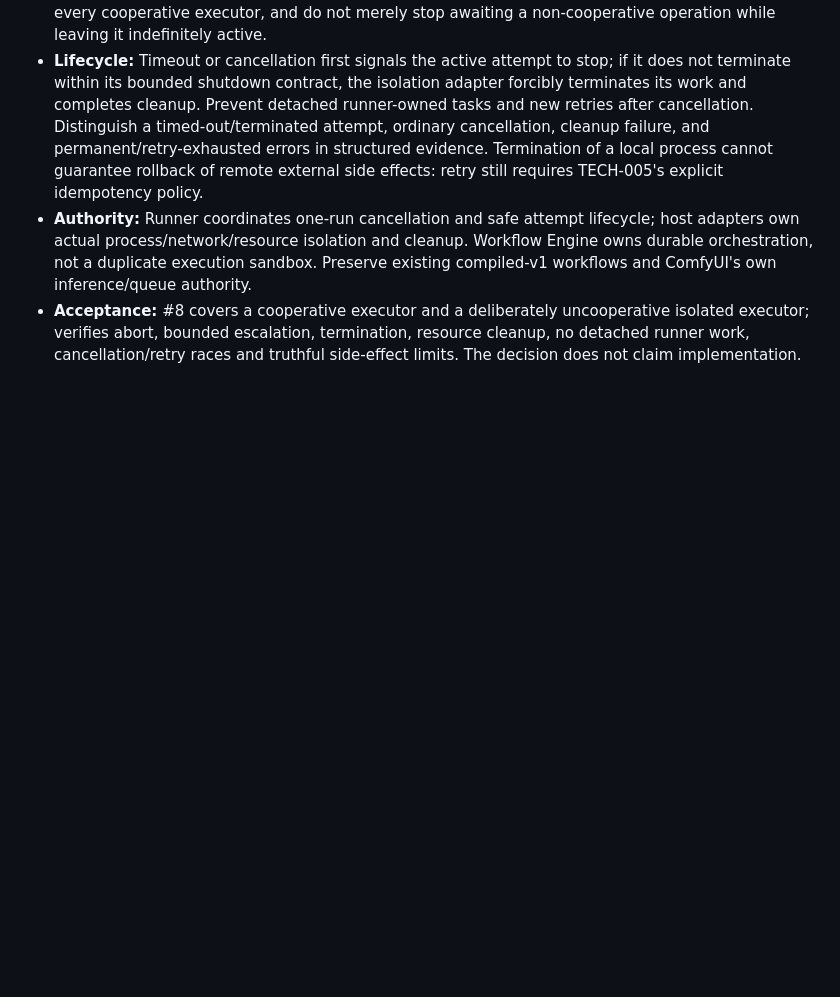
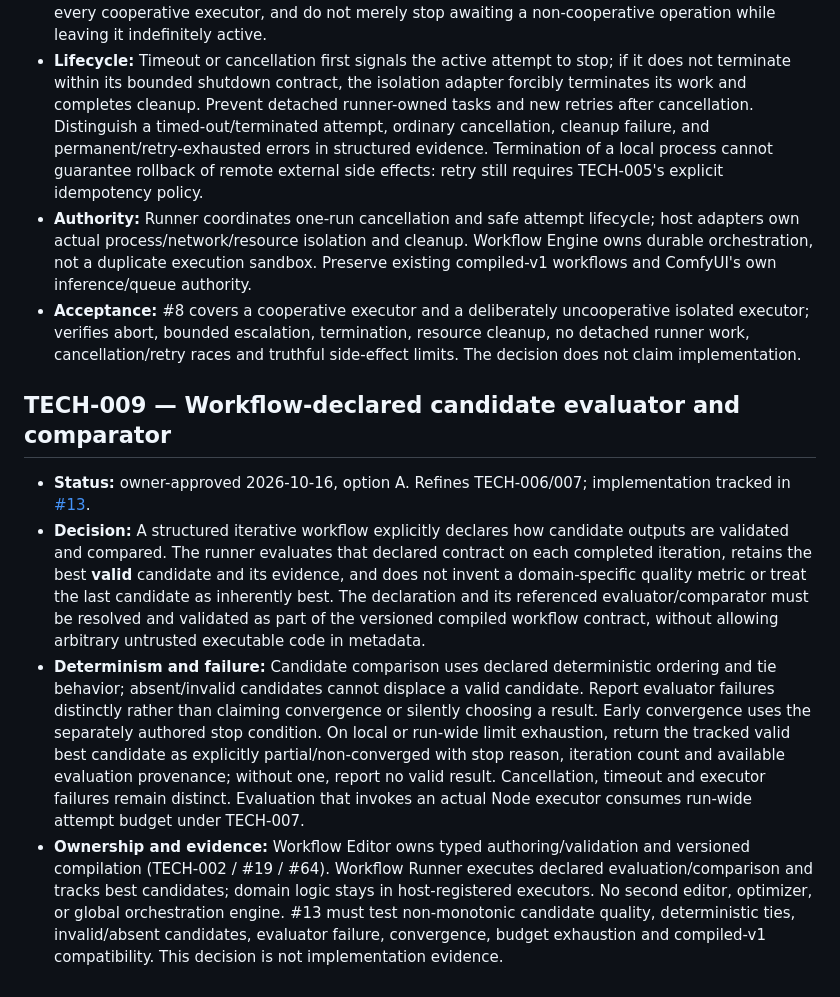
Before and after one commit to moritzbrantner/workflow-runner, a Markdown page: docs/technical-decisions.md, the part around the change. Rendered like a GitHub page; blank space fills up the shorter version.

Commit message:
docs: record TECH-009 workflow-declared candidate comparator (#20)

```diff
--- a/docs/technical-decisions.md
+++ b/docs/technical-decisions.md
@@ -40,3 +40,10 @@ This document records owner-approved technical choices. Workflow Editor's Decisi
 - **Lifecycle:** Timeout or cancellation first signals the active attempt to stop; if it does not terminate within its bounded shutdown contract, the isolation adapter forcibly terminates its work and completes cleanup. Prevent detached runner-owned tasks and new retries after cancellation. Distinguish a timed-out/terminated attempt, ordinary cancellation, cleanup failure, and permanent/retry-exhausted errors in structured evidence. Termination of a local process cannot guarantee rollback of remote external side effects: retry still requires TECH-005's explicit idempotency policy.
 - **Authority:** Runner coordinates one-run cancellation and safe attempt lifecycle; host adapters own actual process/network/resource isolation and cleanup. Workflow Engine owns durable orchestration, not a duplicate execution sandbox. Preserve existing compiled-v1 workflows and ComfyUI's own inference/queue authority.
 - **Acceptance:** #8 covers a cooperative executor and a deliberately uncooperative isolated executor; verifies abort, bounded escalation, termination, resource cleanup, no detached runner work, cancellation/retry races and truthful side-effect limits. The decision does not claim implementation.
+
+## TECH-009 — Workflow-declared candidate evaluator and comparator
+
+- **Status:** owner-approved 2026-10-16, option A. Refines TECH-006/007; implementation tracked in [#13](https://github.com/moritzbrantner/workflow-runner/issues/13).
+- **Decision:** A structured iterative workflow explicitly declares how candidate outputs are validated and compared. The runner evaluates that declared contract on each completed iteration, retains the best **valid** candidate and its evidence, and does not invent a domain-specific quality metric or treat the last candidate as inherently best. The declaration and its referenced evaluator/comparator must be resolved and validated as part of the versioned compiled workflow contract, without allowing arbitrary untrusted executable code in metadata.
+- **Determinism and failure:** Candidate comparison uses declared deterministic ordering and tie behavior; absent/invalid candidates cannot displace a valid candidate. Report evaluator failures distinctly rather than claiming convergence or silently choosing a result. Early convergence uses the separately authored stop condition. On local or run-wide limit exhaustion, return the tracked valid best candidate as explicitly partial/non-converged with stop reason, iteration count and available evaluation provenance; without one, report no valid result. Cancellation, timeout and executor failures remain distinct. Evaluation that invokes an actual Node executor consumes run-wide attempt budget under TECH-007.
+- **Ownership and evidence:** Workflow Editor owns typed authoring/validation and versioned compilation (TECH-002 / #19 / #64). Workflow Runner executes declared evaluation/comparison and tracks best candidates; domain logic stays in host-registered executors. No second editor, optimizer, or global orchestration engine. #13 must test non-monotonic candidate quality, deterministic ties, invalid/absent candidates, evaluator failure, convergence, budget exhaustion and compiled-v1 compatibility. This decision is not implementation evidence.
```
